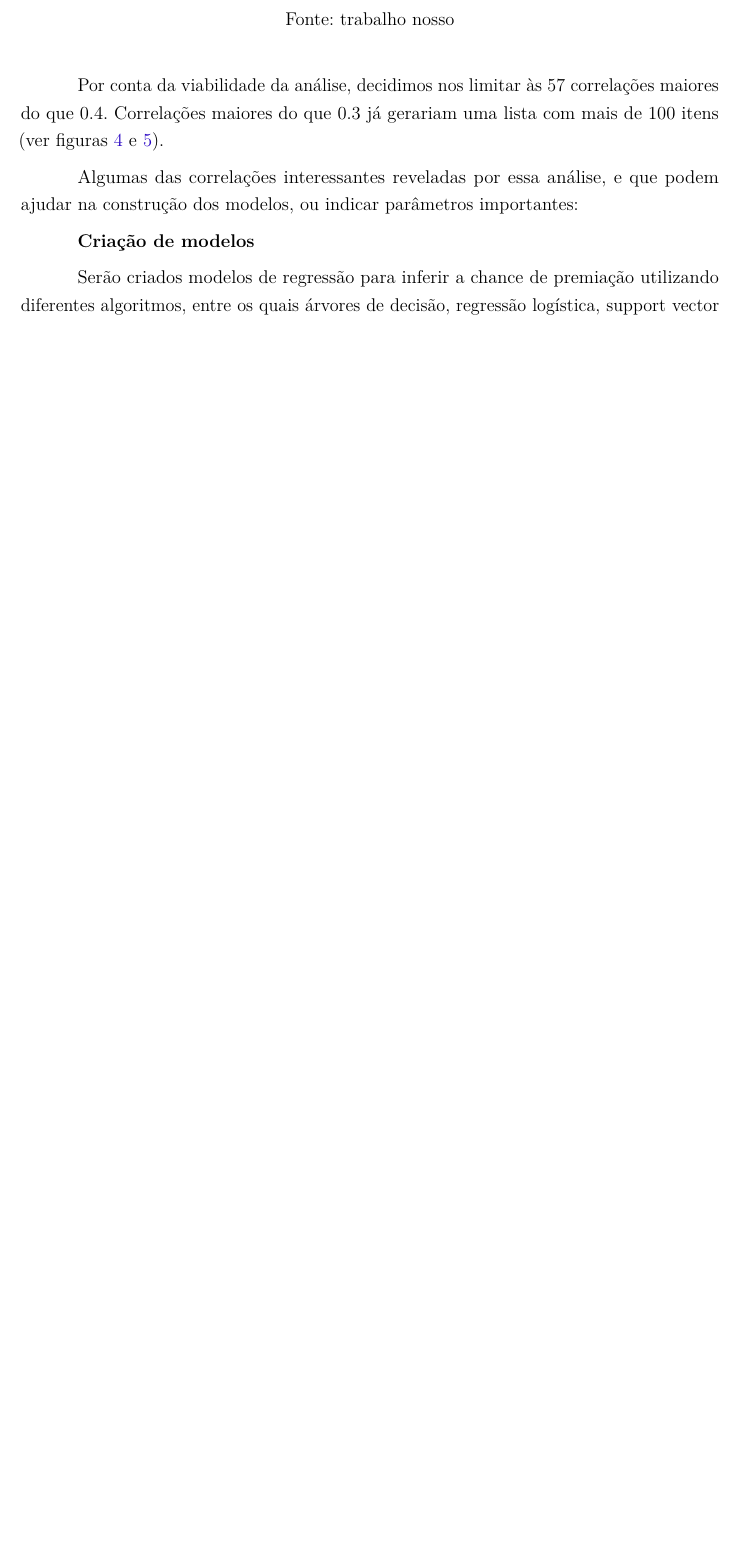
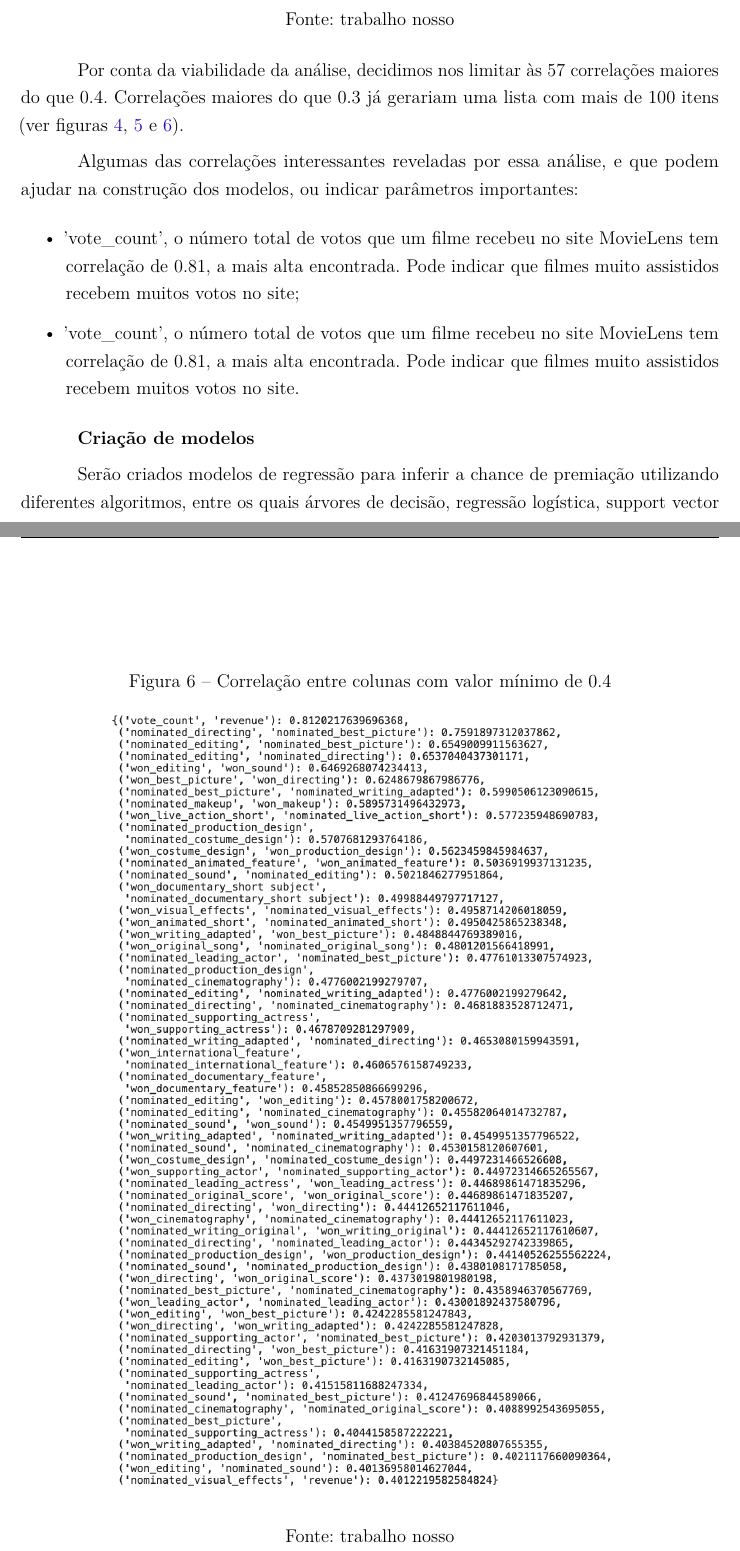
Before and after one commit to martinhohoff/mba_tcc, a LaTeX thesis (TCC.tex, which reads Cap2-Metodologia.tex): part of page 25 of 30 before the commit and two parts of pages 25 and 27 of 32 after it, the two joined at a grey line, cut so that both start at the same text, the shorter picture padded with empty space. Compiled offline with pdfLaTeX.

Commit message:
more chapter 2

```diff
--- a/Cap2-Metodologia.tex
+++ b/Cap2-Metodologia.tex
@@ -180,6 +180,6 @@
             	\legend{Fonte: trabalho nosso}
             \end{figure}
 
-            Por conta da viabilidade da análise, decidimos nos limitar às 57 correlações maiores do que 0.4. Correlações maiores do que 0.3 já gerariam uma lista com mais de 100 itens (ver figuras \ref{corrs0.5} e \ref{corrs_graph}). \par
+            Por conta da viabilidade da análise, decidimos nos limitar às 57 correlações maiores do que 0.4. Correlações maiores do que 0.3 já gerariam uma lista com mais de 100 itens (ver figuras \ref{corrs0.5}, \ref{corrs_graph} e \ref{corrs0.4}). \par
 
             \begin{figure}[htb]
@@ -189,10 +190,20 @@
+            	\legend{Fonte: trabalho nosso}
+            \end{figure}
+
+            \begin{figure}[htb]
+            	\caption{\label{corrs0.4}Correlação entre colunas com valor mínimo de 0.4}
+            	\begin{center}
+            		\includegraphics[scale=0.7]{corrs0.4.png}
             	\end{center}
             	\legend{Fonte: trabalho nosso}
             \end{figure}
 
             Algumas das correlações interessantes reveladas por essa análise, e que podem ajudar na construção dos modelos, ou indicar parâmetros importantes:
 
-
+            \begin{itemize}
+            \item 'vote\_count', o número total de votos que um filme recebeu no site MovieLens tem correlação de 0.81, a mais alta encontrada. Pode indicar que filmes muito assistidos recebem muitos votos no site;
+            \item 'vote\_count', o número total de votos que um filme recebeu no site MovieLens tem correlação de 0.81, a mais alta encontrada. Pode indicar que filmes muito assistidos recebem muitos votos no site.
+            \end{itemize}
 
             \textbf{Criação de modelos}\par
             Serão criados modelos de regressão para inferir a chance de premiação utilizando diferentes algoritmos, entre os quais árvores de decisão, regressão logística, support vector machines, random forest e redes neurais.\newline
```
Also changed, not shown: corrs0.4.png (added), Cap2-Metodologia.tex (5 more changed lines).
